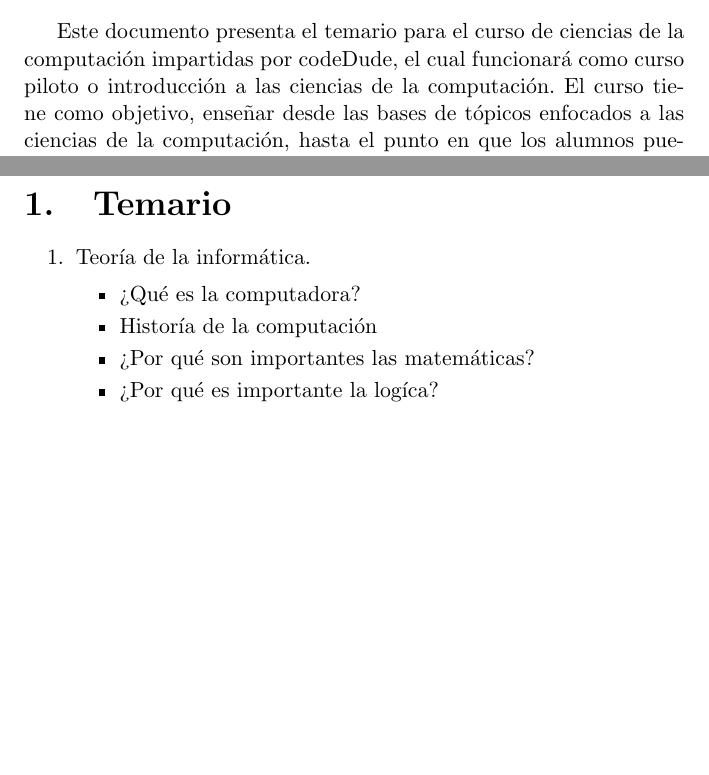
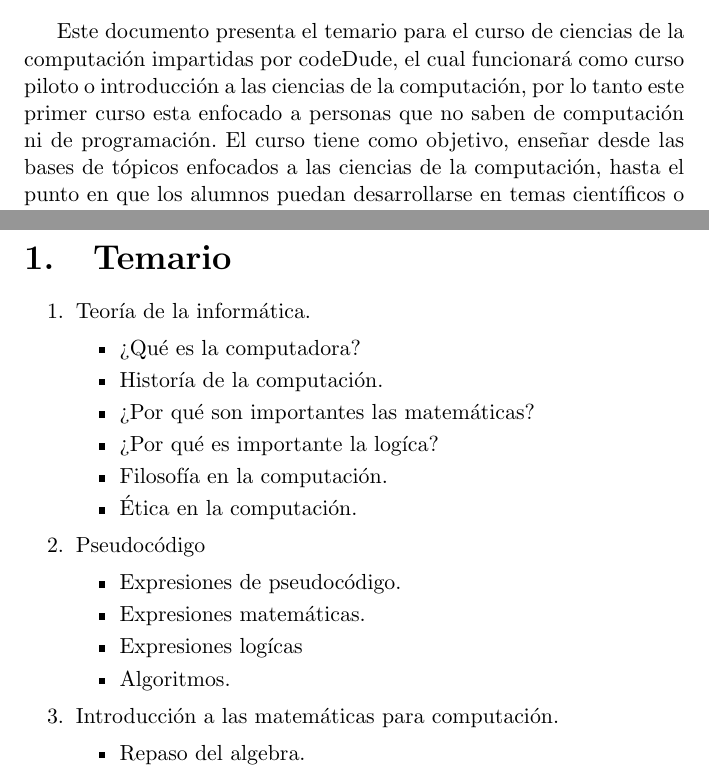
Before and after one commit to ChavaTI/Temario-Curso-CB, a LaTeX paper (Temario.tex): two parts of pages 2 and 3 of 3, joined at a grey line, cut so that both start at the same text, the shorter picture padded with empty space. Compiled offline with pdfLaTeX.

Commit message:
Temario 3

```diff
--- a/Temario.tex
+++ b/Temario.tex
@@ -8,7 +8,7 @@
 \newpage
 \begin{abstract}
 Este documento presenta el temario para el curso de ciencias de la computación impartidas por codeDude, el cual funcionará como curso piloto o introducción
-a las ciencias de la computación.
+a las ciencias de la computación, por lo tanto este primer curso esta enfocado a personas que no saben de computación ni de  programación.
 El curso tiene como objetivo, enseñar desde las bases de tópicos enfocados a las ciencias de la computación, hasta el punto en
 que los alumnos puedan desarrollarse en temas científicos
 o en la industria enfocada a la informática.\\
@@ -24,9 +24,22 @@ Domingos serán enfocados a las matemáticas.
   \item Teoría de la informática.
     \begin{itemize}
       \item ¿Qué es la computadora?
-      \item Historía de la computación
+      \item Historía de la computación.
       \item ¿Por qué son importantes las matemáticas?
       \item ¿Por qué es importante la logíca?
+      \item Filosofía en la computación.
+      \item Ética en la computación.
+    \end{itemize}
+  \item Pseudocódigo
+    \begin{itemize}
+      \item Expresiones de pseudocódigo.
+      \item Expresiones matemáticas.
+      \item Expresiones logícas
+      \item Algoritmos.
+    \end{itemize}
+  \item Introducción a las matemáticas para computación.
+    \begin{itemize}
+      \item Repaso del algebra.
     \end{itemize}
 \end{enumerate}
 \end{abstract}
```
